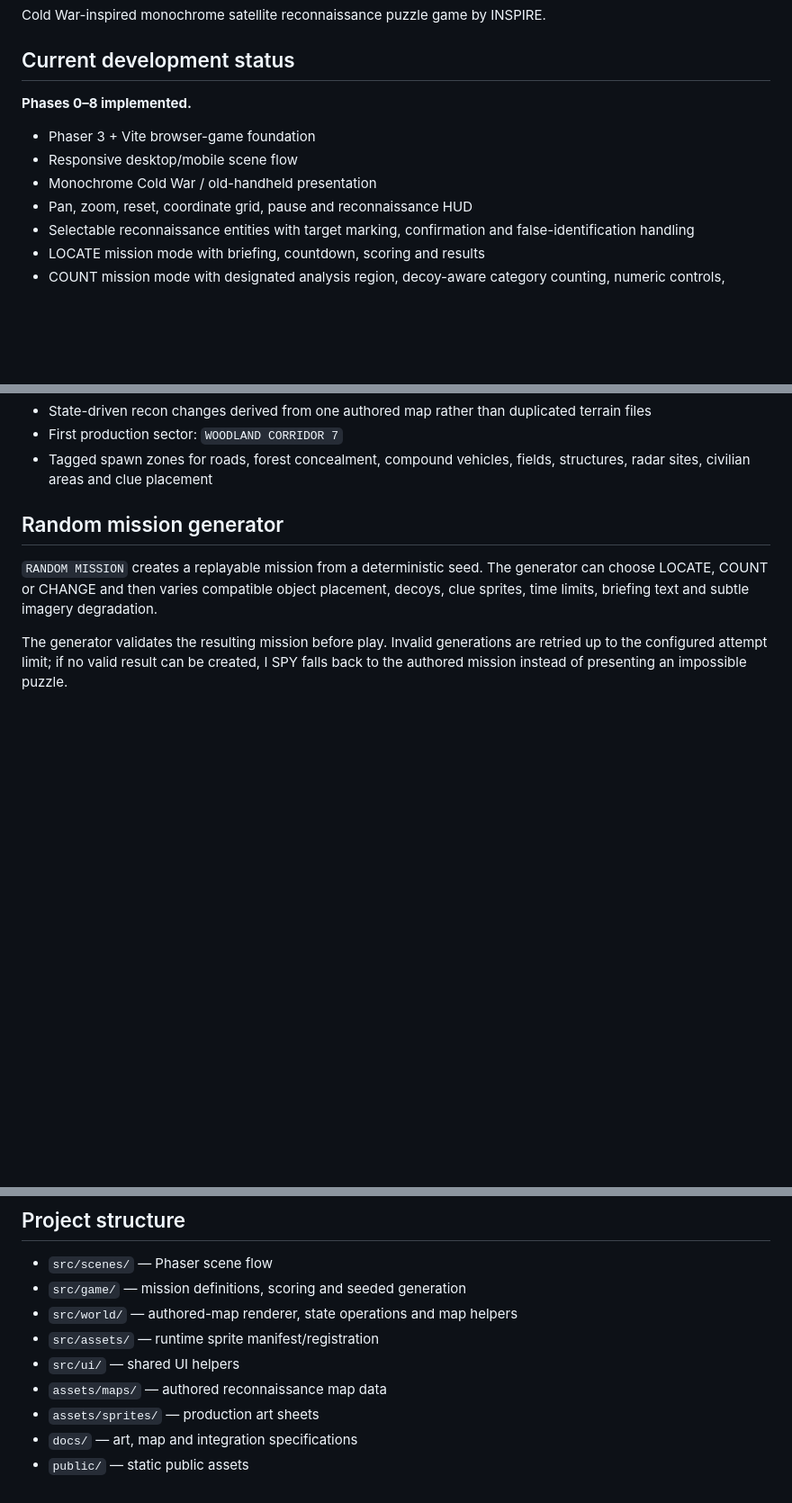
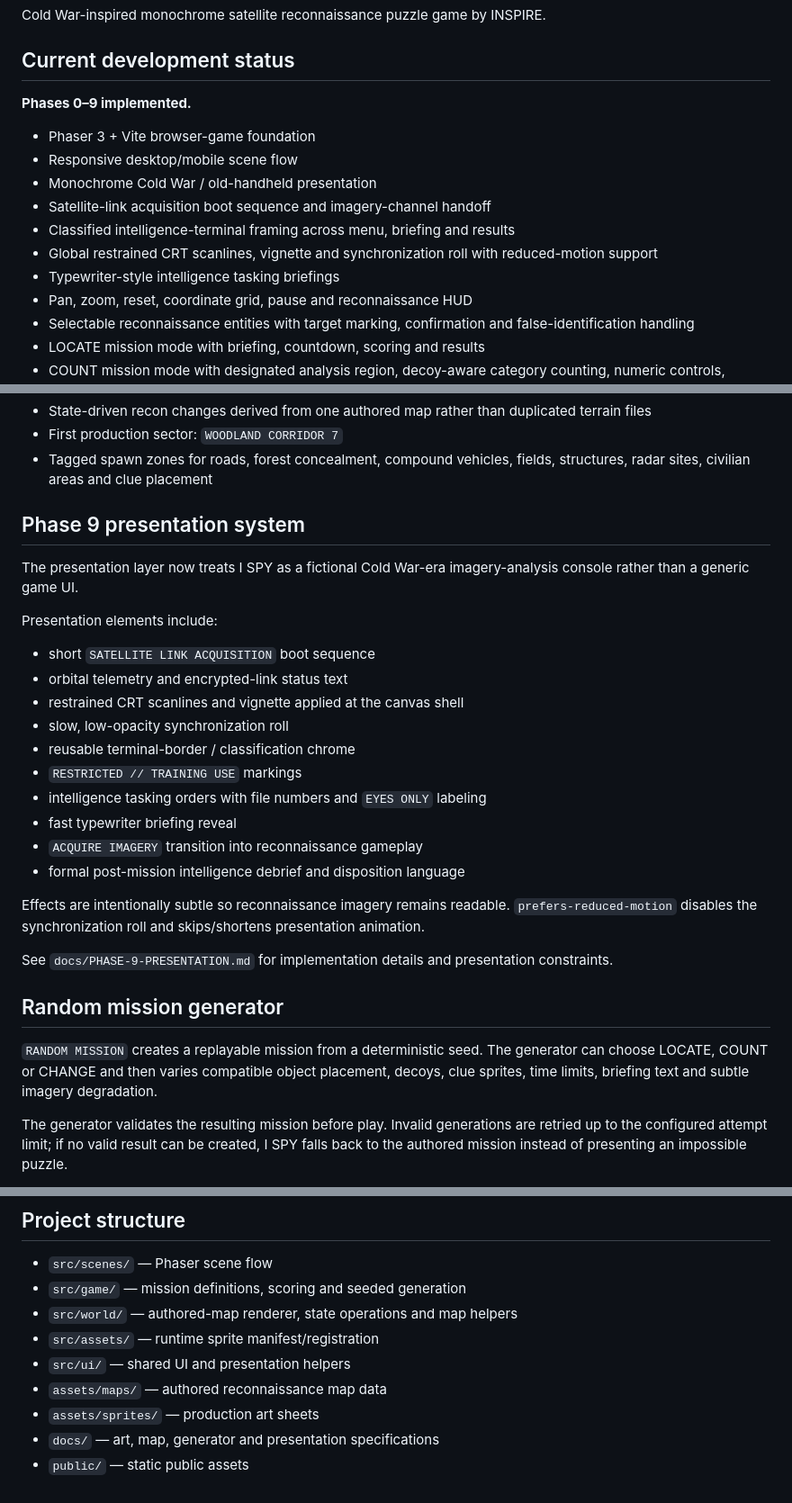
Before and after one commit to officialinspire/I-SPY, a Markdown page: README.md, 3 parts joined by grey strips. Shown at 90% size. GitHub-like rendering; blank space fills up the shorter version.

Commit message:
Document Phase 9 Cold War presentation pass

```diff
--- a/README.md
+++ b/README.md
@@ -4,11 +4,15 @@ Cold War-inspired monochrome satellite reconnaissance puzzle game by INSPIRE.
 
 ## Current development status
 
-**Phases 0–8 implemented.**
+**Phases 0–9 implemented.**
 
 - Phaser 3 + Vite browser-game foundation
 - Responsive desktop/mobile scene flow
 - Monochrome Cold War / old-handheld presentation
+- Satellite-link acquisition boot sequence and imagery-channel handoff
+- Classified intelligence-terminal framing across menu, briefing and results
+- Global restrained CRT scanlines, vignette and synchronization roll with reduced-motion support
+- Typewriter-style intelligence tasking briefings
 - Pan, zoom, reset, coordinate grid, pause and reconnaissance HUD
 - Selectable reconnaissance entities with target marking, confirmation and false-identification handling
 - LOCATE mission mode with briefing, countdown, scoring and results
@@ -22,6 +26,27 @@ Cold War-inspired monochrome satellite reconnaissance puzzle game by INSPIRE.
 - State-driven recon changes derived from one authored map rather than duplicated terrain files
 - First production sector: `WOODLAND CORRIDOR 7`
 - Tagged spawn zones for roads, forest concealment, compound vehicles, fields, structures, radar sites, civilian areas and clue placement
+
+## Phase 9 presentation system
+
+The presentation layer now treats I SPY as a fictional Cold War-era imagery-analysis console rather than a generic game UI.
+
+Presentation elements include:
+
+- short `SATELLITE LINK ACQUISITION` boot sequence
+- orbital telemetry and encrypted-link status text
+- restrained CRT scanlines and vignette applied at the canvas shell
+- slow, low-opacity synchronization roll
+- reusable terminal-border / classification chrome
+- `RESTRICTED // TRAINING USE` markings
+- intelligence tasking orders with file numbers and `EYES ONLY` labeling
+- fast typewriter briefing reveal
+- `ACQUIRE IMAGERY` transition into reconnaissance gameplay
+- formal post-mission intelligence debrief and disposition language
+
+Effects are intentionally subtle so reconnaissance imagery remains readable. `prefers-reduced-motion` disables the synchronization roll and skips/shortens presentation animation.
+
+See `docs/PHASE-9-PRESENTATION.md` for implementation details and presentation constraints.
 
 ## Random mission generator
 
@@ -146,8 +171,8 @@ npm run build
 - `src/game/` — mission definitions, scoring and seeded generation
 - `src/world/` — authored-map renderer, state operations and map helpers
 - `src/assets/` — runtime sprite manifest/registration
-- `src/ui/` — shared UI helpers
+- `src/ui/` — shared UI and presentation helpers
 - `assets/maps/` — authored reconnaissance map data
 - `assets/sprites/` — production art sheets
-- `docs/` — art, map and integration specifications
+- `docs/` — art, map, generator and presentation specifications
 - `public/` — static public assets
```
Also changed, not shown: other parts of README.md (+1 -1 lines).
